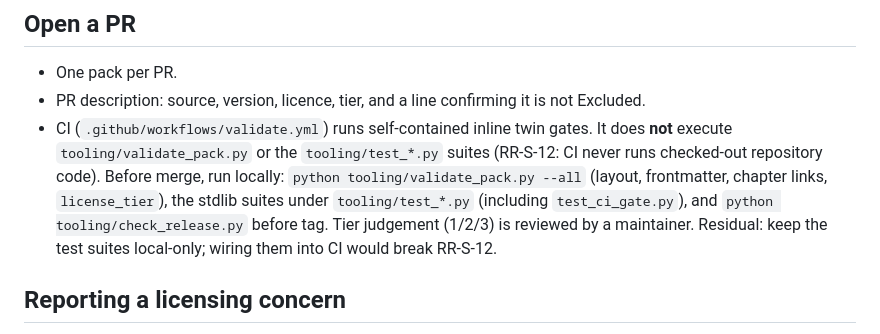
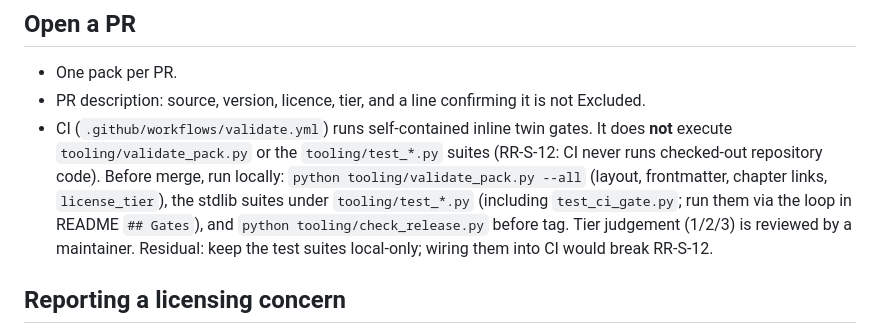
Before and after one commit to jgsystemsconsulting/jgs-nuclear-knowledge-packs, a Markdown page: CONTRIBUTING.md, the part around the change. GitHub-like rendering.

```diff
--- a/CONTRIBUTING.md
+++ b/CONTRIBUTING.md
@@ -71,7 +71,8 @@ python tooling/validate_pack.py packs/<slug>
   CI never runs checked-out repository code). Before merge, run locally:
   `python tooling/validate_pack.py --all` (layout, frontmatter, chapter links,
   `license_tier`), the stdlib suites under `tooling/test_*.py` (including
-  `test_ci_gate.py`), and `python tooling/check_release.py` before tag. Tier judgement
+  `test_ci_gate.py`; run them via the loop in README `## Gates`), and
+  `python tooling/check_release.py` before tag. Tier judgement
   (1/2/3) is reviewed by a maintainer. Residual: keep the test suites local-only;
   wiring them into CI would break RR-S-12.
 
```
Also changed, not shown: README.md (+9 -4 lines).
